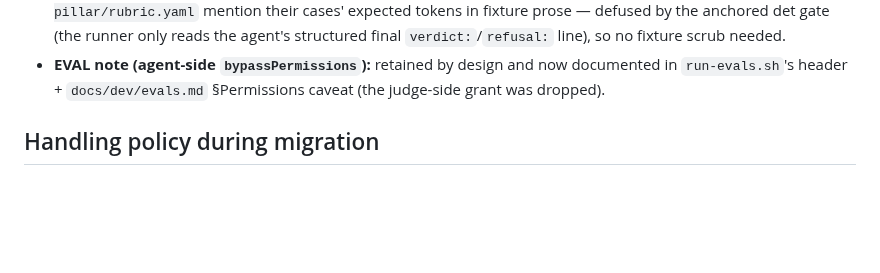
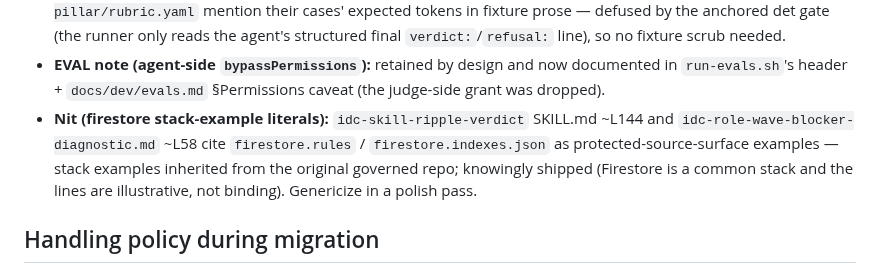
Before and after one commit to llamallamaredpajama/idc-workflow, a Markdown page: docs/dev/known-debts.md, the part around the change. Drawn GitHub-style; blank space fills up the shorter version.

Commit message:
docs(dev): register firestore stack-example literals as knowingly-shipped polish residue
Co-Authored-By: Claude Fable 5 <noreply@anthropic.com>

```diff
--- a/docs/dev/known-debts.md
+++ b/docs/dev/known-debts.md
@@ -106,6 +106,11 @@ fixed). One line of rationale each; nothing silently dropped.
 - **EVAL note (agent-side `bypassPermissions`):** retained by design and now documented
   in `run-evals.sh`'s header + `docs/dev/evals.md` §Permissions caveat (the judge-side
   grant was dropped).
+- **Nit (firestore stack-example literals):** `idc-skill-ripple-verdict` SKILL.md ~L144
+  and `idc-role-wave-blocker-diagnostic.md` ~L58 cite `firestore.rules` /
+  `firestore.indexes.json` as protected-source-surface examples — stack examples
+  inherited from the original governed repo; knowingly shipped (Firestore is a common
+  stack and the lines are illustrative, not binding). Genericize in a polish pass.
 
 ## Handling policy during migration
 
```
